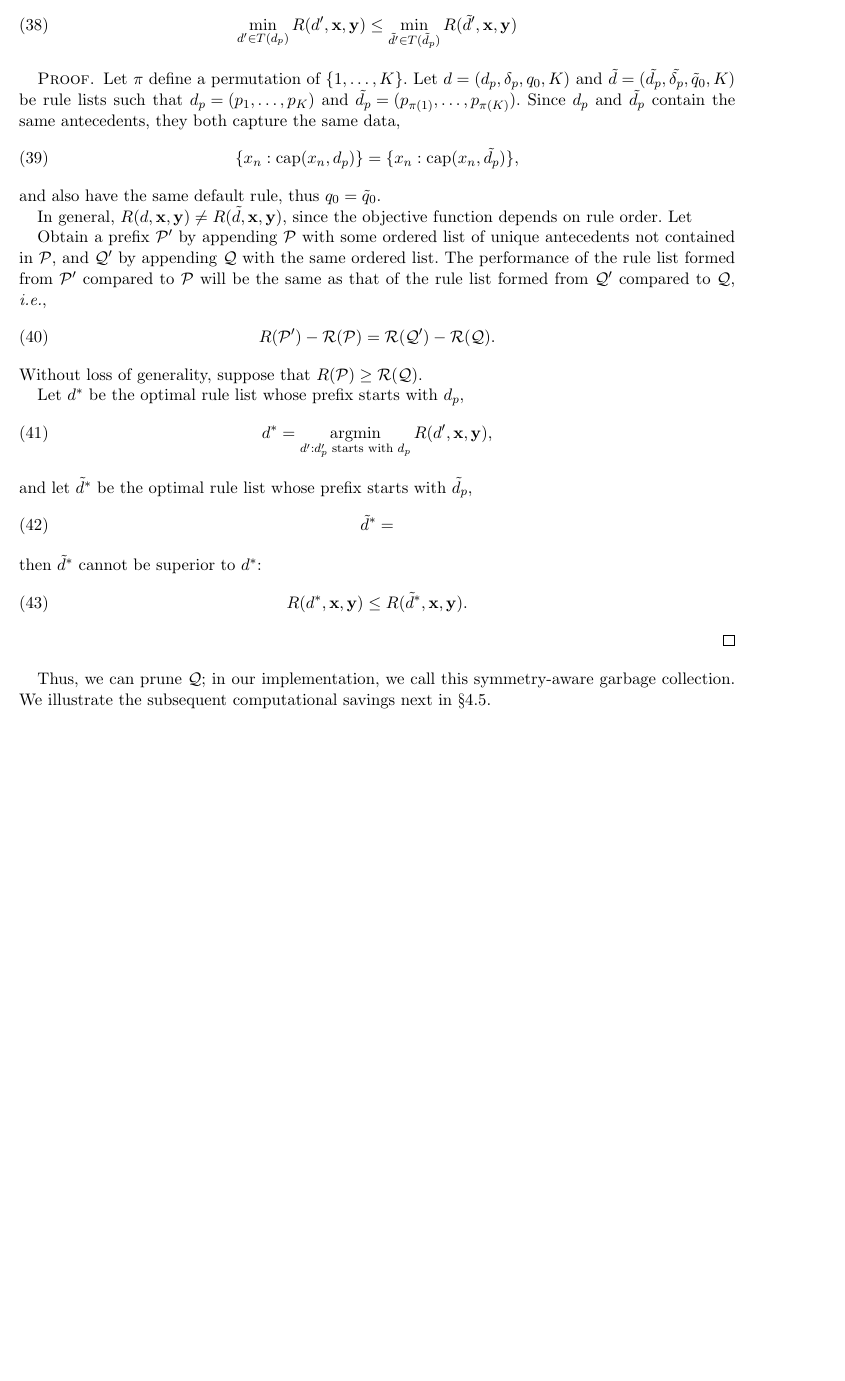
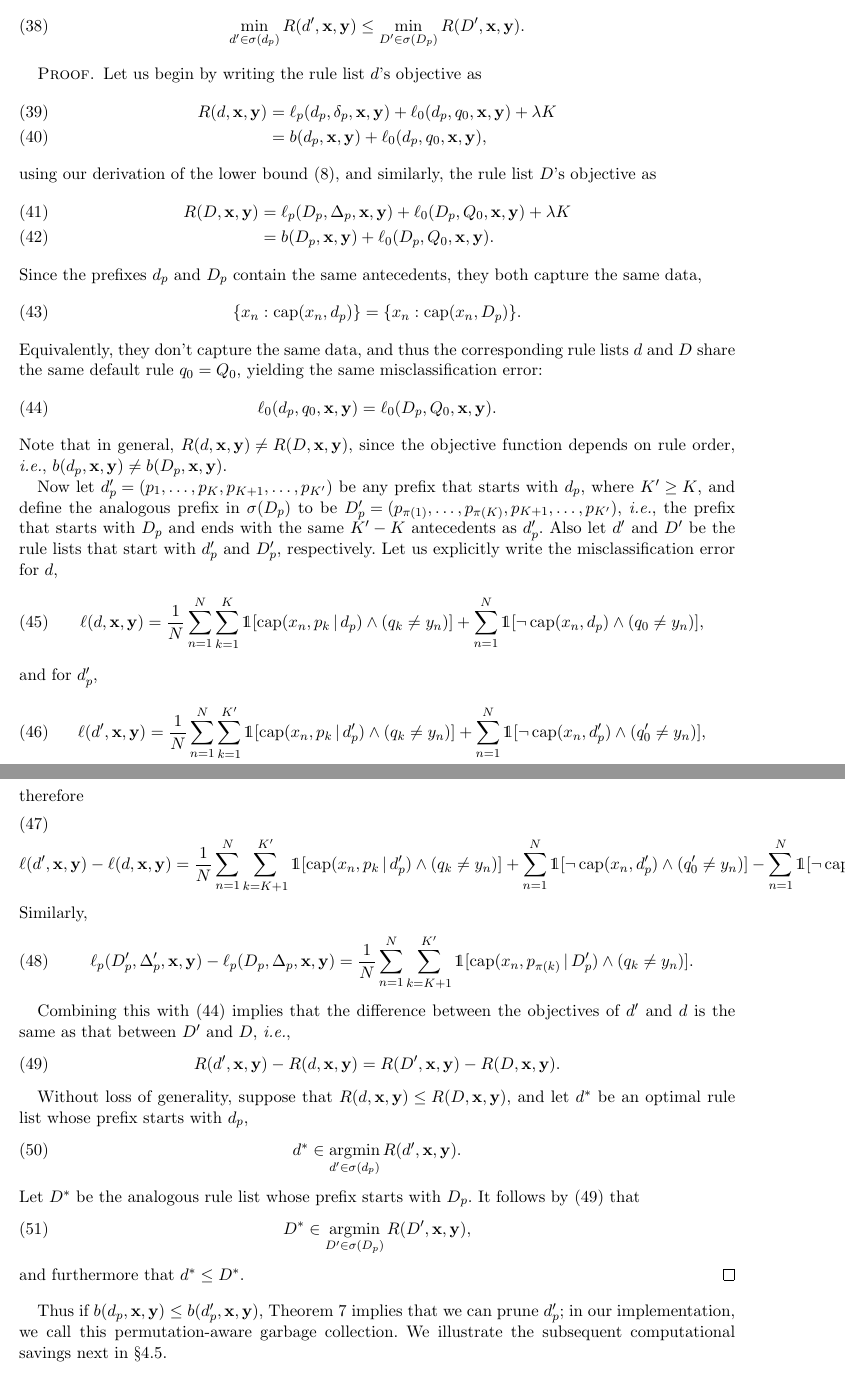
Before and after one commit to nlarusstone/corels-test, a LaTeX document (paper/arxiv.tex, which reads paper/content.tex, paper/latex_macros.tex): part of page 10 of 17 before the commit and two parts of pages 10 and 11 of 18 after it, the two joined at a grey line, cut so that both start at the same text, the shorter picture padded with empty space. Compiled offline with pdfLaTeX.

Commit message:
Well this is in a messy state -- permutation bound

```diff
--- a/paper/content.tex
+++ b/paper/content.tex
@@ -773,59 +775,107 @@ lower bound on the objective of the optimal rule list in~$\tilde \RL$:
-\min_{\RL' \in T(\Prefix)} \Obj(\RL', \x, \y)
-\le \min_{\tilde \RL' \in T(\tPrefix)} \Obj(\tilde \RL', \x, \y)
+\min_{\RL' \in \StartsWith(\Prefix)} \Obj(\RL', \x, \y)
+\le \min_{\RLB' \in \StartsWith(\PrefixB)} \Obj(\RLB', \x, \y).
 \label{eq:permutation}
 \end{align}
 \end{theorem}
 
 \begin{proof}
-Let~$\pi$ define a permutation of ${\{1, \dots, K\}}$.
+Let us begin by writing the rule list~$\RL$'s objective as
+\begin{align}
+\Obj(\RL, \x, \y) &= \Loss_p(\Prefix, \Labels, \x, \y)
+  + \Loss_0(\Prefix, \Default, \x, \y) + \Reg K \\
+&= b(\Prefix, \x, \y) + \Loss_0(\Prefix, \Default, \x, \y),
+\end{align}
+using our derivation of the lower bound~\eqref{eq:lower-bound},
+and similarly, the rule list~$\RLB$'s objective as
+\begin{align}
+\Obj(\RLB, \x, \y) &= \Loss_p(\PrefixB, \LabelsB, \x, \y)
+  + \Loss_0(\PrefixB, \DefaultB, \x, \y) + \Reg K \\
+&= b(\PrefixB, \x, \y) + \Loss_0(\PrefixB, \DefaultB, \x, \y).
+\end{align}
+Since the prefixes~$\Prefix$ and~$\PrefixB$ contain
+the same antecedents, they both capture the same data,
+\begin{align}
+\{x_n : \Cap(x_n, \Prefix)\} = \{x_n : \Cap(x_n, \PrefixB)\}.
+\end{align}
+Equivalently, they don't capture the same data,
+and thus the corresponding rule lists~$\RL$ and~$\RLB$
+share the same default rule ${\Default = \DefaultB}$,
+yielding the same misclassification error:
+\begin{align}
+\Loss_0(\Prefix, \Default, \x, \y) = \Loss_0(\PrefixB, \DefaultB, \x, \y).
+\label{eq:same-default}
+\end{align}
+Note that in general, ${\Obj(\RL, \x, \y) \neq \Obj(\RLB, \x, \y)}$,
+since the objective function depends on rule order,
+\ie ${b(\Prefix, \x, \y) \neq b(\PrefixB, \x, \y)}$.
+
+Now let ${\Prefix' = (p_1, \dots, p_K, p_{K+1}, \dots, p_{K'})}$
+be any prefix that starts with~$\Prefix$, where~${K' \ge K}$,
+and define the analogous prefix in~$\StartsWith(\PrefixB)$ to be
+${\PrefixB' = (p_{\pi(1)}, \dots, p_{\pi(K)}, p_{K+1}, \dots, p_{K'})}$,
+\ie the prefix that starts with~$\PrefixB$
+and ends with the same~${K'-K}$ antecedents as~$\Prefix'$.
 %
-Let ${\RL = (\Prefix, \Labels, q_0, K)}$
-and ${\tilde\RL = (\tilde\Prefix, \tilde\Labels, \tilde{q}_0, K)}$
-be rule lists such that ${\Prefix = (p_1, \dots, p_K)}$
-and ${\tilde\Prefix = (p_{\pi(1)}, \dots, p_{\pi(K)})}$.
+Also let~$\RL'$ and~$\RLB'$ be the rule lists that
+start with~$\Prefix'$ and~$\PrefixB'$, respectively.
 %
-Since~$\Prefix$ and~$\tilde\Prefix$ contain the same antecedents,
-they both capture the same data,
+Let us explicitly write the misclassification error for~$\RL$,
 \begin{align}
-\{x_n : \Cap(x_n, \Prefix)\} = \{x_n : \Cap(x_n, \tilde \Prefix)\},
+\Loss(\RL, \x, \y) = \frac{1}{N} \sum_{n=1}^N \sum_{k=1}^K
+\one [ \Cap(x_n, p_k \given \Prefix) \wedge (q_k \neq y_n) ]
++ \sum_{n=1}^N \one [ \neg\, \Cap(x_n, \Prefix) \wedge (\Default \neq y_n) ],
 \end{align}
-and also have the same default rule, thus ${q_0 = \tilde{q}_0}$.
-
-In general, ${\Obj(\RL, \x, \y) \neq \Obj(\tilde\RL, \x, \y)}$,
-since the objective function depends on rule order.
-%
-Let
-
-Obtain a prefix~$\cal{P}'$ by appending~$\cal{P}$ with some ordered list of
-unique antecedents not contained in~$\cal{P}$, and~$\cal{Q}'$ by appending~$\cal{Q}$
-with the same ordered list.
-%
-The performance of the rule list formed from~$\cal{P}'$ compared to~$\cal{P}$ will be
-the same as that of the rule list formed from~$\cal{Q}'$ compared to~$\cal{Q}$, \ie
+and for~$\Prefix'$,
 \begin{align}
-\Obj(\cal{P}') - \Obj(\cal{P}) = \Obj(\cal{Q}') - \Obj(\cal{Q}).
+\Loss(\RL', \x, \y) = \frac{1}{N} \sum_{n=1}^N \sum_{k=1}^{K'}
+\one [ \Cap(x_n, p_k \given \Prefix') \wedge (q_k \neq y_n) ]
++ \sum_{n=1}^N \one [ \neg\, \Cap(x_n, \Prefix') \wedge (\Default' \neq y_n) ],
 \end{align}
-Without loss of generality, suppose that~${\Obj(\cal{P}) \ge \Obj(\cal{Q})}$.
-
-Let~$\RL^*$ be the optimal rule list whose prefix starts with~$\Prefix$,
+therefore
 \begin{align}
-\RL^* = \argmin_{\RL' : \Prefix' \textnormal{ starts with } \Prefix}
-\Obj(\RL', \x, \y),
+\Loss(\RL', \x, \y) - \Loss(\RL, \x, \y)
+= \frac{1}{N} \sum_{n=1}^N \sum_{k=K+1}^{K'}
+\one [ \Cap(x_n, p_k \given \Prefix') \wedge (q_k \neq y_n) ]
++ \sum_{n=1}^N \one [ \neg\, \Cap(x_n, \Prefix') \wedge (\Default' \neq y_n) ]
+- \sum_{n=1}^N \one [ \neg\, \Cap(x_n, \Prefix) \wedge (\Default \neq y_n) ].
+\label{eq:loss-a}
 \end{align}
-and let~$\tilde \RL^*$ be the optimal rule list whose prefix
-starts with~$\tPrefix$,
+Similarly,
 \begin{align}
-\tilde \RL^* =
-\end{align}
-then~$\tilde \RL^*$ cannot be superior to~$\RL^*$:
-\begin{align}
-\Obj(\RL^*, \x, \y) \le \Obj(\tilde \RL^*, \x, \y).
+\Loss_p(\PrefixB', \LabelsB', \x, \y) - \Loss_p(\PrefixB, \LabelsB, \x, \y)
+&= \frac{1}{N} \sum_{n=1}^N \sum_{k=K+1}^{K'}
+\one [ \Cap(x_n, p_{\pi(k)} \given \PrefixB') \wedge (q_k \neq y_n) ].
+\label{eq:loss-b}
 \end{align}
 
+%
+Combining this with~\eqref{eq:same-default} implies that
+the difference between the objectives of~$\RL'$ and~$\RL$
+is the same as that between~$\RLB'$ and~$\RLB$, \ie
+\begin{align}
+\Obj(\RL', \x, \y) - \Obj(\RL, \x, \y)
+= \Obj(\RLB', \x, \y) - \Obj(\RLB, \x, \y).
+\label{eq:analogous}
+\end{align}
+
+Without loss of generality, suppose that
+${\Obj(\RL, \x, \y) \le \Obj(\RLB, \x, \y)}$,
+and let~$\RL^*$ be an optimal rule list whose prefix starts with~$\Prefix$,
+\begin{align}
+\RL^* \in \argmin_{\RL' \in \StartsWith(\Prefix)} \Obj(\RL', \x, \y).
+\end{align}
+Let~$\RLB^*$ be the analogous rule list whose prefix starts with~$\PrefixB$.
+%
+It follows by~\eqref{eq:analogous} that
+\begin{align}
+\RLB^* \in \argmin_{\RLB' \in \StartsWith(\PrefixB)} \Obj(\RLB', \x, \y),
+\end{align}
+and furthermore that~${\RL^* \le \RLB^*}$.
 \end{proof}
 
-Thus, we can prune~$\cal{Q}$;
-in our implementation, we call this symmetry-aware garbage collection.
+Thus if~${b(\Prefix, \x, \y) \le b(\Prefix', \x, \y)}$,
+Theorem~\ref{thm:permutation} implies that we can prune~$\Prefix'$;
+in our implementation, we call this permutation-aware garbage collection.
 %
 We illustrate the subsequent computational savings next
 in~\S\ref{sec:permutation-counting}.
--- a/paper/latex_macros.tex
+++ b/paper/latex_macros.tex
@@ -25,9 +25,12 @@
 \newcommand{\y}{\mathbf{y}}
 \def\RL{{d}}
 \def\Prefix{d_p}
-\def\tPrefix{\tilde{d}_p}
 \def\Labels{\delta_p}
 \def\Default{q_0}
+\def\RLB{{D}}
+\def\PrefixB{D_p}
+\def\LabelsB{\Delta_p}
+\def\DefaultB{Q_0}
 \def\Obj{R}
 \def\Loss{\ell}
 \def\Reg{{\lambda}}
@@ -43,6 +46,7 @@
 \def\OptimalRL{d^*}
 \def\Remaining{\Gamma}
 \def\TotalRemaining{{\Gamma_{\textnormal{tot}}}}
+\def\StartsWith{\sigma}
 \def\Queue{Q}
 \DeclareMathOperator*{\argmin}{argmin}
 \DeclareMathOperator*{\argmax}{argmax}
```
Also changed, not shown: paper/content.tex (34 more changed lines).
